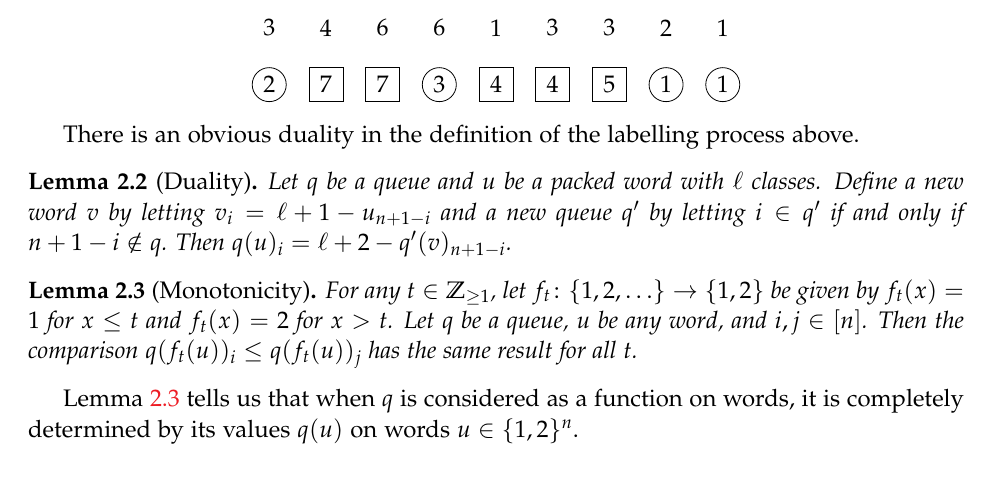
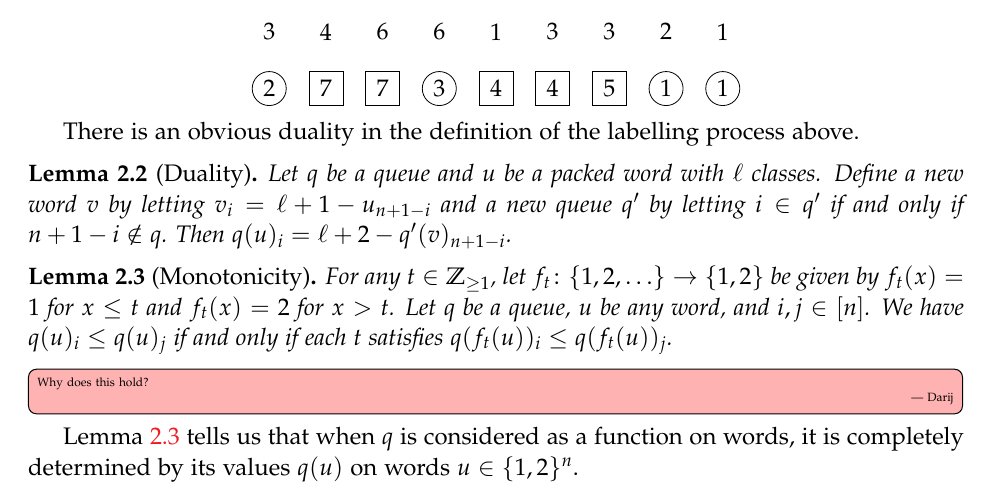
Before and after one commit to darijgr/schur-mlq, a LaTeX document (FPSAC/aas.tex): part of page 3 of 12, cut so that both start at the same text. Compiled offline with pdfLaTeX.

Commit message:
correct monotonicity lemma

```diff
--- a/FPSAC/aas.tex
+++ b/FPSAC/aas.tex
@@ -405,9 +405,10 @@ There is an obvious duality in the definition of the labelling process above.
 \label{le:mono}
   For any $t \in \ZZ_{\geq 1}$, let $f_t \colon \{1,2, \ldots\} \to \{1,2\}$ be given by $f_t(x) = 1$ for $x \leq t$ and $f_t(x) = 2$ for $x > t$.
   Let $q$ be a queue, $u$ be any word, and $i,j\in[n]$.
-  Then the comparison $q(f_t(u))_i \leq q(f_t(u))_j$ has the same result for all $t$.
-%and it is the same result as q(u)_i \leq q(u)_j
+  We have $q(u)_i \leq q(u)_j$ if and only if each $t$ satisfies $q(f_t(u))_i \leq q(f_t(u))_j$.
 \end{lemma}
+
+\Darij{Why does this hold?}
 
 Lemma~\ref{le:mono} tells us that when $q$ is considered as a function on words, it is completely determined by its values $q(u)$ on words $u \in \{1,2\}^n$.
 
```
